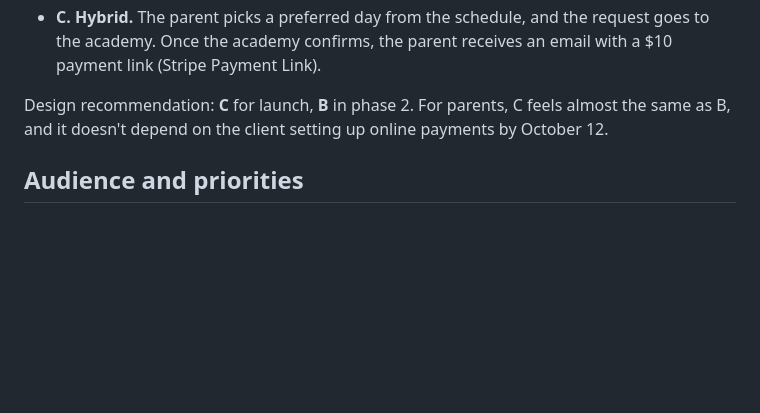
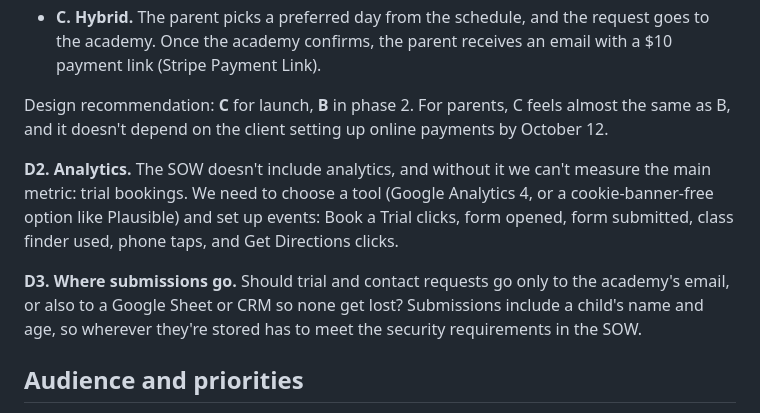
Before and after one commit to koptikA/ELYFLAME, a Markdown page: docs/client-questions.en.md, the part around the change. GitHub-like rendering; blank space fills up the shorter version.

```diff
--- a/docs/client-questions.en.md
+++ b/docs/client-questions.en.md
@@ -14,6 +14,10 @@ Prepared by Design (Alena K) from the SOW and the market research. The questions
 - **C. Hybrid.** The parent picks a preferred day from the schedule, and the request goes to the academy. Once the academy confirms, the parent receives an email with a $10 payment link (Stripe Payment Link).
 
 Design recommendation: **C** for launch, **B** in phase 2. For parents, C feels almost the same as B, and it doesn't depend on the client setting up online payments by October 12.
+
+**D2. Analytics.** The SOW doesn't include analytics, and without it we can't measure the main metric: trial bookings. We need to choose a tool (Google Analytics 4, or a cookie-banner-free option like Plausible) and set up events: Book a Trial clicks, form opened, form submitted, class finder used, phone taps, and Get Directions clicks.
+
+**D3. Where submissions go.** Should trial and contact requests go only to the academy's email, or also to a Google Sheet or CRM so none get lost? Submissions include a child's name and age, so wherever they're stored has to meet the security requirements in the SOW.
 
 ## Audience and priorities
 
```
Also changed, not shown: docs/client-questions.md (+4 -0 lines).
